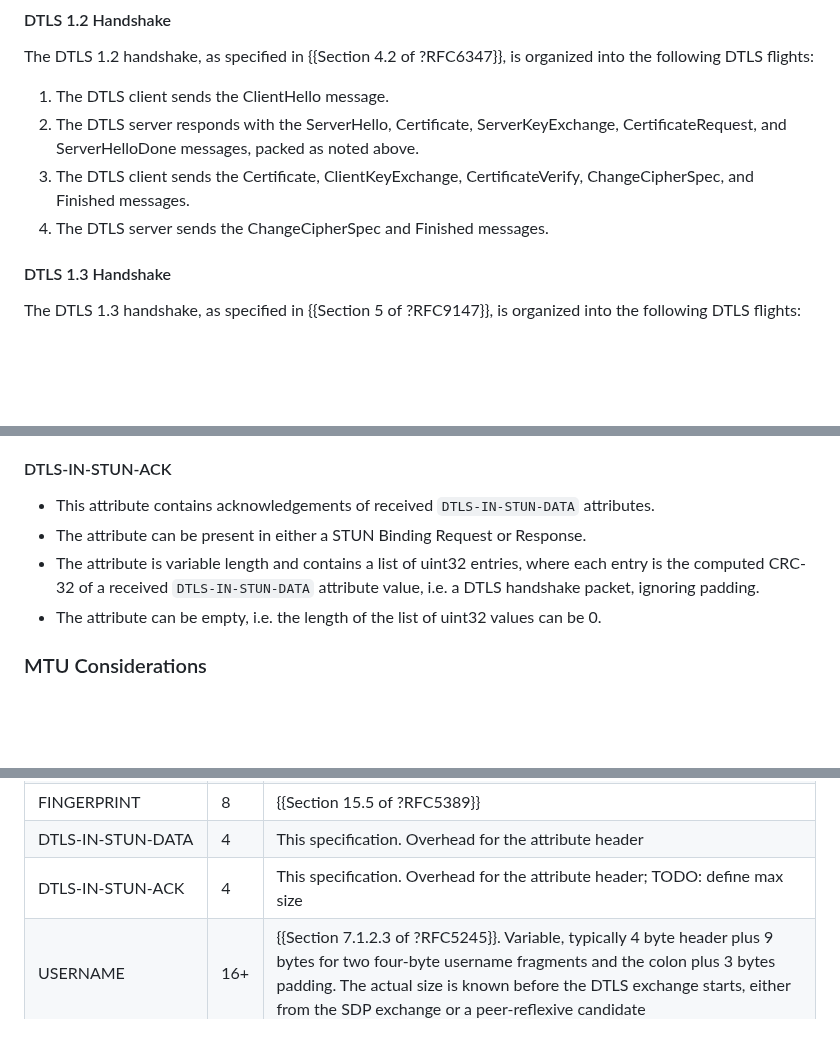
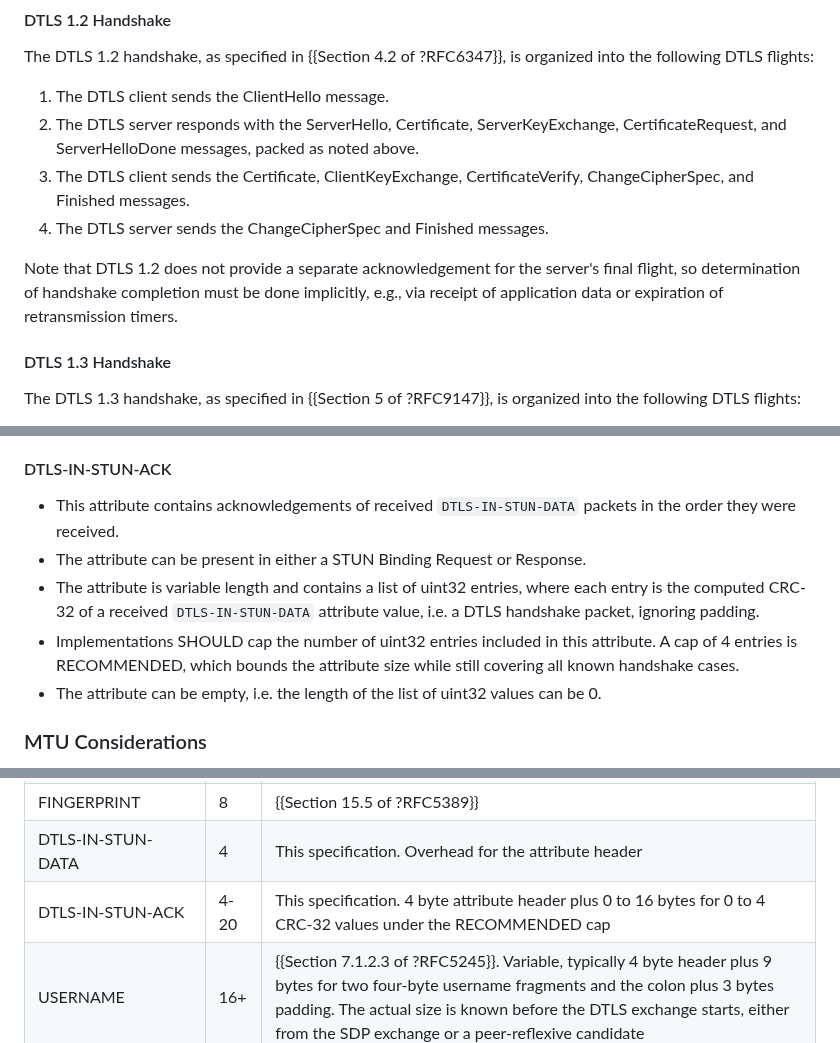
Before and after one commit to fippo/warp-snap-sped, a Markdown page: draft-hancke-webrtc-sped.md, 3 parts joined by grey strips. GitHub-like rendering; blank space fills up the shorter version.

```diff
--- a/draft-hancke-webrtc-sped.md
+++ b/draft-hancke-webrtc-sped.md
@@ -155,6 +155,10 @@ following DTLS flights:
    ChangeCipherSpec, and Finished messages.
 4. The DTLS server sends the ChangeCipherSpec and Finished messages.
 
+Note that DTLS 1.2 does not provide a separate acknowledgement for the server's final
+flight, so determination of handshake completion must be done implicitly, e.g., via
+receipt of application data or expiration of retransmission timers.
+
 #### DTLS 1.3 Handshake
 
 The DTLS 1.3 handshake, as specified in {{Section 5 of ?RFC9147}}, is organized into the
@@ -228,11 +232,14 @@ bytes to ensure the next attribute, if any, starts on a 4-byte boundary; see {{?
 
 #### DTLS-IN-STUN-ACK
 
-* This attribute contains acknowledgements of received `DTLS-IN-STUN-DATA` attributes.
+* This attribute contains acknowledgements of received `DTLS-IN-STUN-DATA` packets in the order
+  they were received.
 * The attribute can be present in either a STUN Binding Request or Response.
 * The attribute is variable length and contains a list of uint32 entries, where each entry is the
   computed CRC-32 of a received `DTLS-IN-STUN-DATA` attribute value, i.e. a DTLS handshake packet,
   ignoring padding.
+* Implementations SHOULD cap the number of uint32 entries included in this attribute. A cap of 4
+  entries is RECOMMENDED, which bounds the attribute size while still covering all known handshake cases.
 * The attribute can be empty, i.e. the length of the list of uint32 values can be 0.
 
 ### MTU Considerations
@@ -250,7 +257,7 @@ is noted in the table below:
 | MESSAGE-INTEGRITY-SHA256 | 36 | {{Section 14.6 of ?RFC8489}}; only applicable when `ice2` is used {{Section 10 of ?RFC8445}} |
 | FINGERPRINT | 8 | {{Section 15.5 of ?RFC5389}} |
 | DTLS-IN-STUN-DATA | 4 | This specification. Overhead for the attribute header |
-| DTLS-IN-STUN-ACK | 4 | This specification. Overhead for the attribute header; TODO: define max size |
+| DTLS-IN-STUN-ACK | 4-20 | This specification. 4 byte attribute header plus 0 to 16 bytes for 0 to 4 CRC-32 values under the RECOMMENDED cap |
 | USERNAME | 16+ | {{Section 7.1.2.3 of ?RFC5245}}. Variable, typically 4 byte header plus 9 bytes for two four-byte username fragments and the colon plus 3 bytes padding. The actual size is known before the DTLS exchange starts, either from the SDP exchange or a peer-reflexive candidate |
 | TURN XOR-PEER-ADDRESS | 24 | {{?RFC8656}}. Assuming 16 byte IPv6; only applicable when TURN is used |
 
```
Also changed, not shown: other parts of draft-hancke-webrtc-sped.md (+64 -30 lines).
